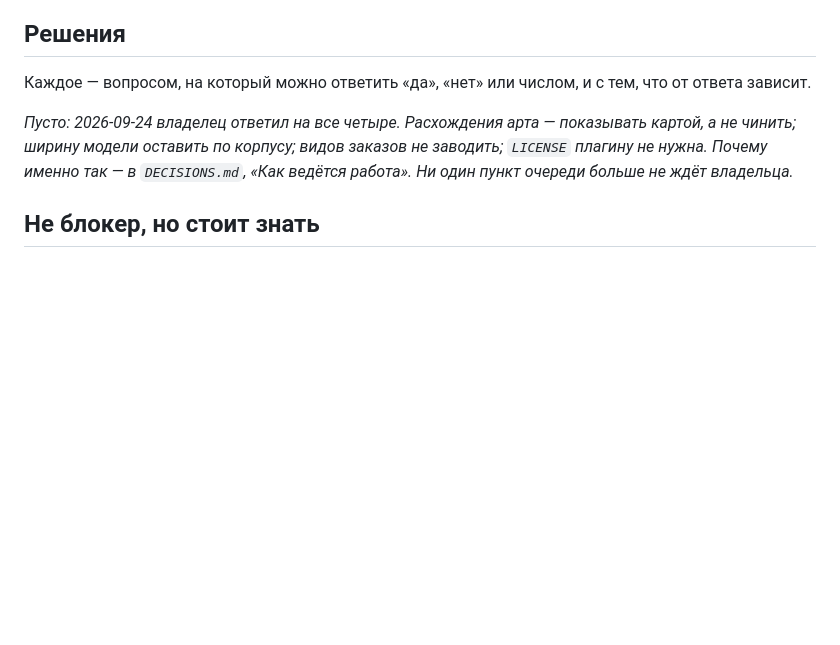
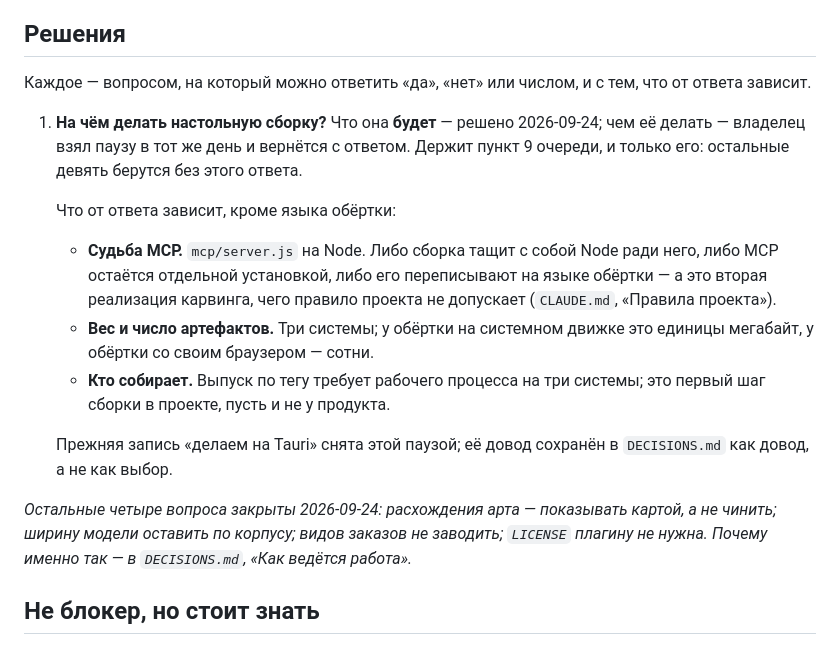
Before and after one commit to Metalismaticus/Pixhull, a Markdown page: docs/BLOCKED.md, the part around the change. Drawn GitHub-style; blank space fills up the shorter version.

```diff
--- a/docs/BLOCKED.md
+++ b/docs/BLOCKED.md
@@ -27,11 +27,29 @@
 Каждое — вопросом, на который можно ответить «да», «нет» или числом, и с тем,
 что от ответа зависит.
 
-*Пусто: 2026-09-24 владелец ответил на все четыре. Расхождения арта —
-показывать картой, а не чинить; ширину модели оставить по корпусу; видов
-заказов не заводить; `LICENSE` плагину не нужна. Почему именно так — в
-`DECISIONS.md`, «Как ведётся работа». Ни один пункт очереди больше не ждёт
-владельца.*
+1. **На чём делать настольную сборку?** Что она **будет** — решено
+   2026-09-24; чем её делать — владелец взял паузу в тот же день и вернётся с
+   ответом. Держит пункт 9 очереди, и только его: остальные девять берутся без
+   этого ответа.
+
+   Что от ответа зависит, кроме языка обёртки:
+
+   - **Судьба MCP.** `mcp/server.js` на Node. Либо сборка тащит с собой Node
+     ради него, либо MCP остаётся отдельной установкой, либо его переписывают
+     на языке обёртки — а это вторая реализация карвинга, чего правило проекта
+     не допускает (`CLAUDE.md`, «Правила проекта»).
+   - **Вес и число артефактов.** Три системы; у обёртки на системном движке
+     это единицы мегабайт, у обёртки со своим браузером — сотни.
+   - **Кто собирает.** Выпуск по тегу требует рабочего процесса на три
+     системы; это первый шаг сборки в проекте, пусть и не у продукта.
+
+   Прежняя запись «делаем на Tauri» снята этой паузой; её довод сохранён в
+   `DECISIONS.md` как довод, а не как выбор.
+
+*Остальные четыре вопроса закрыты 2026-09-24: расхождения арта — показывать
+картой, а не чинить; ширину модели оставить по корпусу; видов заказов не
+заводить; `LICENSE` плагину не нужна. Почему именно так — в `DECISIONS.md`,
+«Как ведётся работа».*
 
 ## Не блокер, но стоит знать
 
```
Also changed, not shown: docs/DECISIONS.md (+4 -1 lines), docs/ROADMAP.md (+13 -9 lines).
